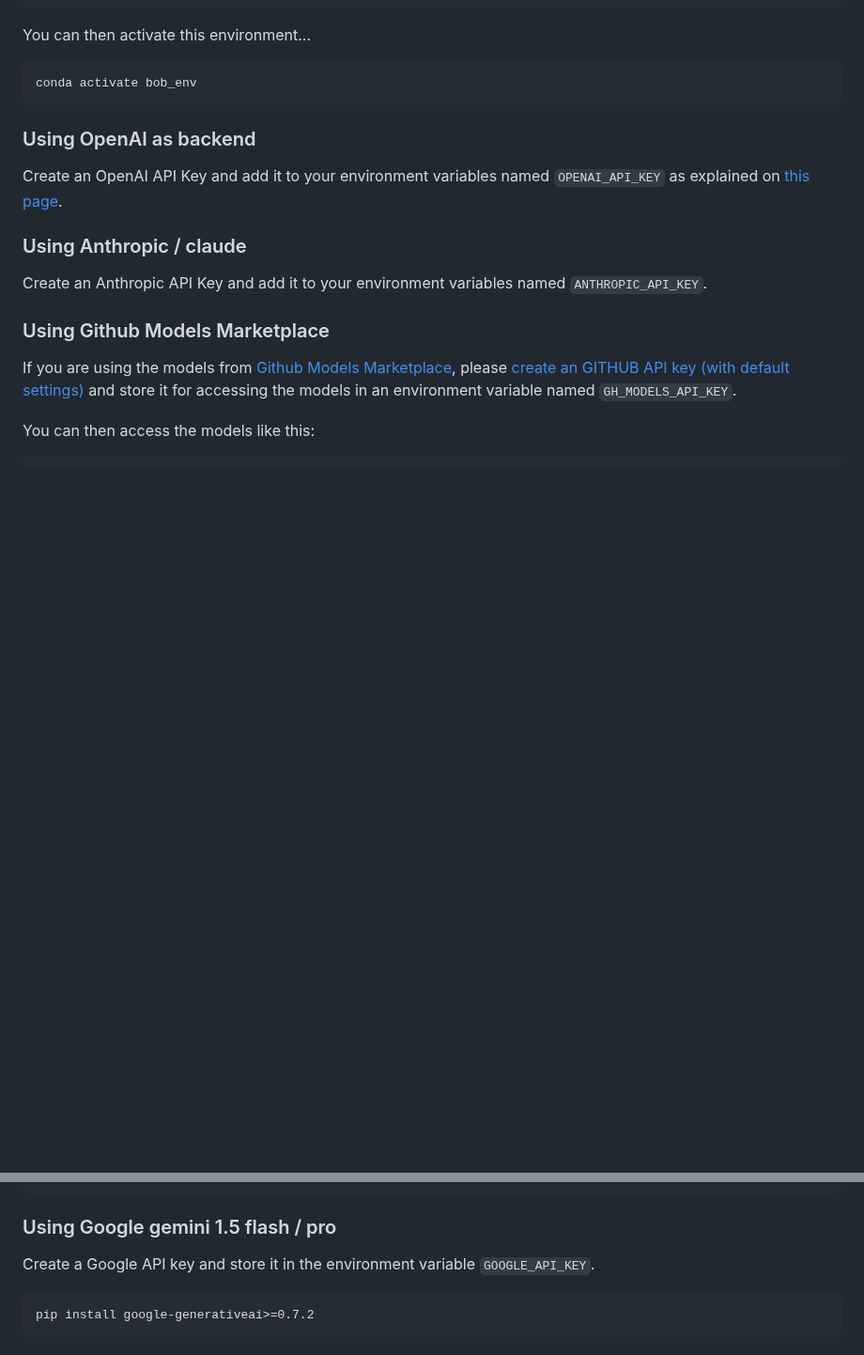
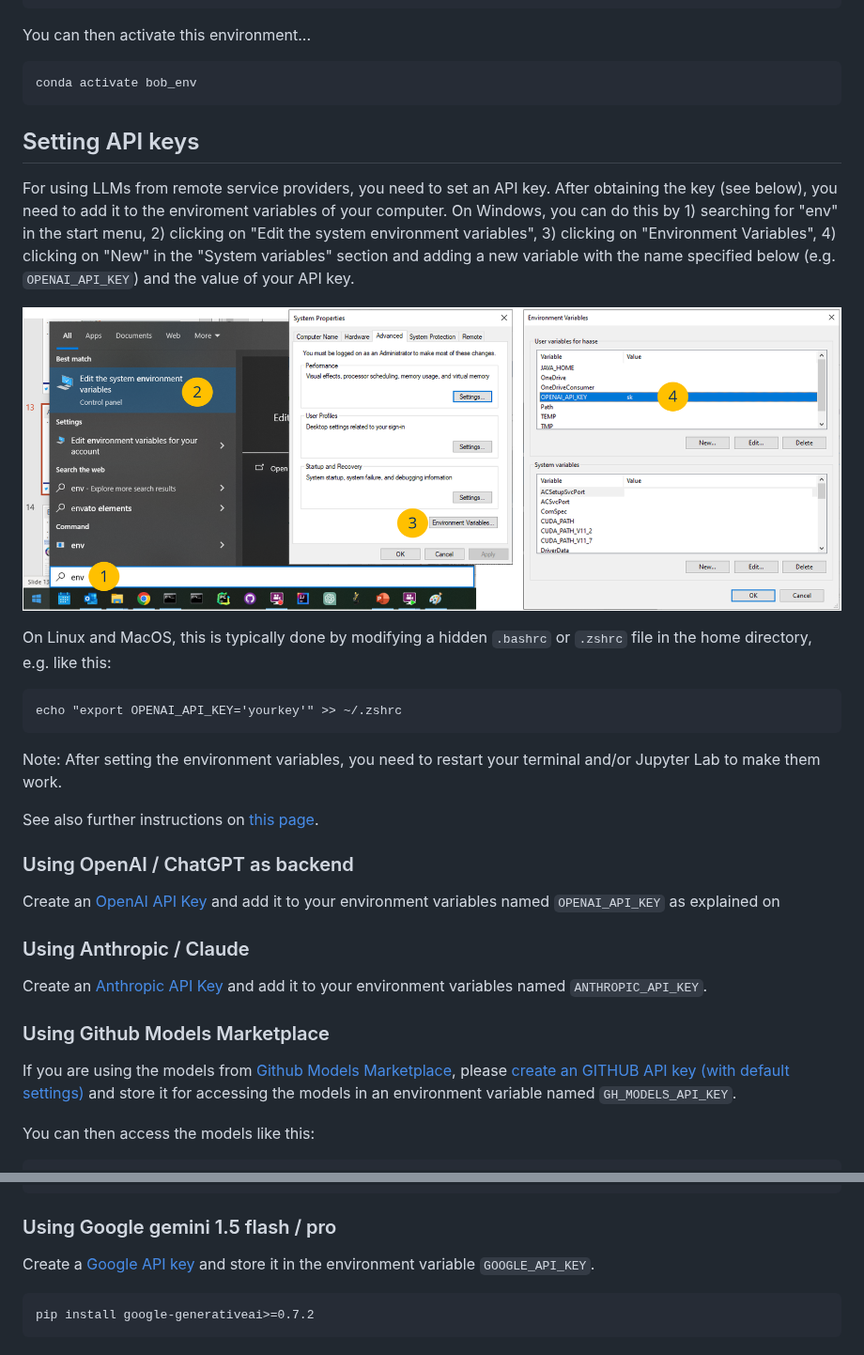
Before and after one commit to haesleinhuepf/bia-bob, a Markdown page: README.md, 2 parts joined by grey strips. Shown at 94% size. Drawn GitHub-style; pictures changed too: docs/images/api_keys.png (added); blank space fills up the shorter version.

Commit message:
added instructions

````diff
--- a/README.md
+++ b/README.md
@@ -150,14 +150,31 @@ You can then activate this environment...
 conda activate bob_env
 ```
 
+## Setting API keys
 
-### Using OpenAI as backend
+For using LLMs from remote service providers, you need to set an API key. After obtaining the key (see below), you need to add it to the enviroment variables of your computer.
+On Windows, you can do this by 1) searching for "env" in the start menu, 2) clicking on "Edit the system environment variables",
+3) clicking on "Environment Variables", 4) clicking on "New" in the "System variables" section and adding a new variable with the name specified below (e.g. `OPENAI_API_KEY`) and the value of your API key.
 
-Create an OpenAI API Key and add it to your environment variables named `OPENAI_API_KEY` as explained on [this page](https://help.openai.com/en/articles/5112595-best-practices-for-api-key-safety).
+![img.png](https://github.com/haesleinhuepf/bia-bob/raw/main/docs/images/api_keys.png)
 
-### Using Anthropic / claude
+On Linux and MacOS, this is typically done by modifying a hidden `.bashrc` or `.zshrc` file in the home directory, e.g. like this:
 
-Create an Anthropic API Key and add it to your environment variables named `ANTHROPIC_API_KEY`.
+```
+echo "export OPENAI_API_KEY='yourkey'" >> ~/.zshrc
+```
+
+Note: After setting the environment variables, you need to restart your terminal and/or Jupyter Lab to make them work.
+
+See also further instructions on [this page](https://help.openai.com/en/articles/5112595-best-practices-for-api-key-safety).
+
+### Using OpenAI / ChatGPT as backend
+
+Create an [OpenAI API Key](https://openai.com/blog/openai-api) and add it to your environment variables named `OPENAI_API_KEY` as explained on
+
+### Using Anthropic / Claude
+
+Create an [Anthropic API Key](https://www.anthropic.com/api) and add it to your environment variables named `ANTHROPIC_API_KEY`.
 
 ### Using Github Models Marketplace
 
@@ -216,7 +233,7 @@ bob.initialize(
 
 ### Using Google gemini 1.5 flash / pro
 
-Create a Google API key and store it in the environment variable `GOOGLE_API_KEY`.
+Create a [Google API key](https://ai.google.dev/gemini-api/docs/api-key) and store it in the environment variable `GOOGLE_API_KEY`.
 
 ```
 pip install google-generativeai>=0.7.2
````
